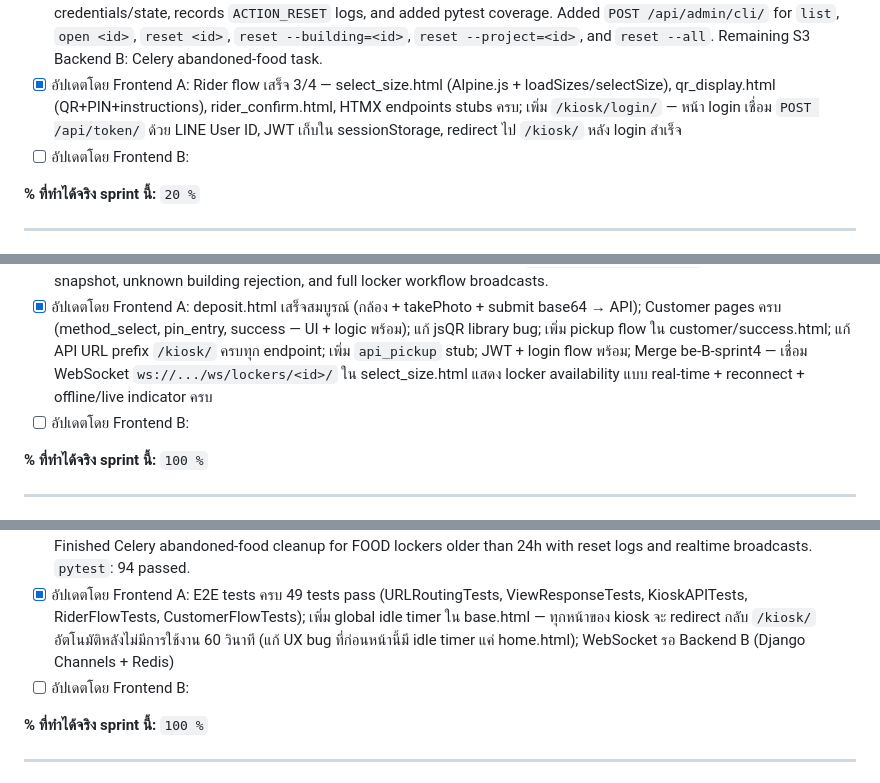
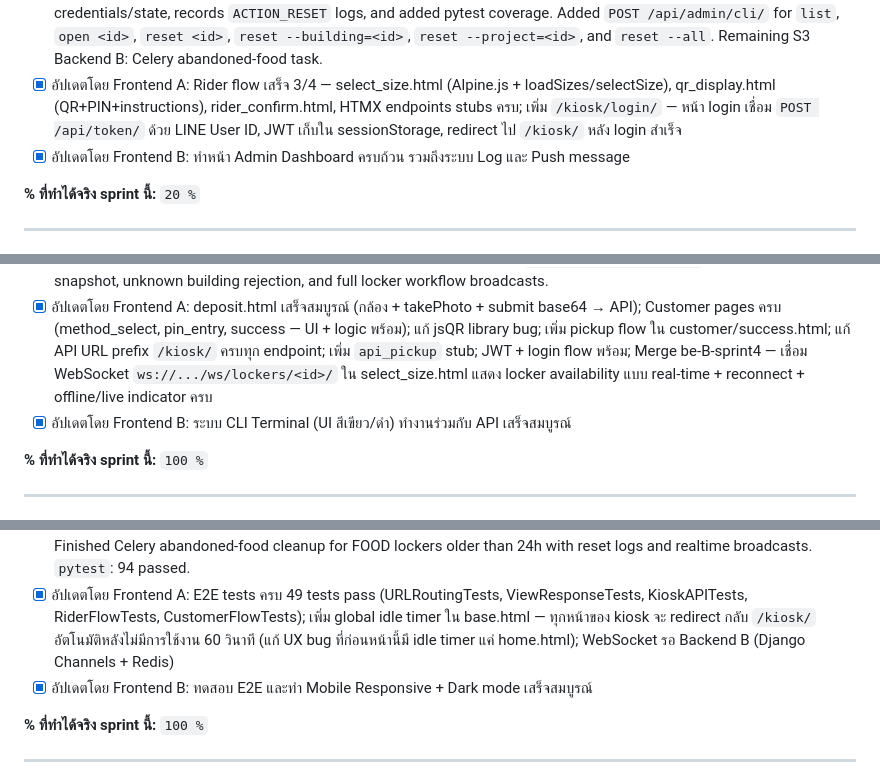
Before and after one commit to Sarankorn2547/CN332_project, a Markdown page: README.md, 3 parts joined by grey strips. Drawn GitHub-style.

```diff
--- a/README.md
+++ b/README.md
@@ -568,7 +568,7 @@ flowchart TD
 - [x] อัปเดตโดย Backend A: Implemented Locker CRUD APIs. Added `GET /api/lockers/` with `?building_id=` filter, `GET /api/lockers/{id}/` (detail), and `PUT /api/lockers/{id}/` (admin update, requires JWT). Upgraded `LockerViewSet` from `ReadOnlyModelViewSet` to include `UpdateModelMixin`. Added `LockerUpdateSerializer` with `id`, `building`, `passcode`, `qr_data` as read-only (structural/service-managed fields). List/retrieve remain public. Added `tests/test_lockers.py` with 12 tests covering list, filter, retrieve, unauthenticated PUT, authenticated PUT/PATCH, read-only field enforcement, and all valid status choices. Full suite: 25 passed.
 - [x] อัปเดตโดย Backend B: Implemented System Reset API for LOCKER/BUILDING/PROJECT/ALL scopes, clears credentials/state, records `ACTION_RESET` logs, and added pytest coverage. Added `POST /api/admin/cli/` for `list`, `open <id>`, `reset <id>`, `reset --building=<id>`, `reset --project=<id>`, and `reset --all`. Remaining S3 Backend B: Celery abandoned-food task.
 - [x] อัปเดตโดย Frontend A: Rider flow เสร็จ 3/4 — select_size.html (Alpine.js + loadSizes/selectSize), qr_display.html (QR+PIN+instructions), rider_confirm.html, HTMX endpoints stubs ครบ; เพิ่ม `/kiosk/login/` — หน้า login เชื่อม `POST /api/token/` ด้วย LINE User ID, JWT เก็บใน sessionStorage, redirect ไป `/kiosk/` หลัง login สำเร็จ
-- [ ] อัปเดตโดย Frontend B:
+- [x] อัปเดตโดย Frontend B: ทำหน้า Admin Dashboard ครบถ้วน รวมถึงระบบ Log และ Push message
 
 **% ที่ทำได้จริง sprint นี้:** `20 %`
 
@@ -580,7 +580,7 @@ flowchart TD
 - [x] อัปเดตโดย Backend A: Implemented LINE Messaging API integration. Added `POST /api/line/webhook/` with HMAC-SHA256 signature verification (`X-Line-Signature` header). Added `POST /api/line/push/` (JWT-protected) supporting text, image, and text+image push messages via LINE Messaging API. Added `LineService` class in `foodlocker/line_service.py`. Added `requests==2.32.3` dependency. Added `LINE_CHANNEL_SECRET` and `LINE_CHANNEL_ACCESS_TOKEN` settings (via env vars). Added `tests/test_line.py` with 8 tests: valid/invalid/missing signature, follow event, message event, push text (mocked), push auth guard, push missing `to`. Full suite: 33 passed.
 - [x] อัปเดตโดย Backend B: Added full locker workflow integration coverage for rider booking/open/deposit through customer verify/pickup, including log actor checks and final locker reset assertions. Implemented Django Channels realtime updates with `ws://<host>/ws/lockers/<building_id>/`. Added ASGI routing, `LockerConsumer` snapshot/broadcast behavior, Redis-ready `CHANNEL_LAYERS` via `REDIS_URL` with in-memory fallback for local/test, and service/API broadcasts for book/open/deposit/verify/pickup/reset/update. Added `tests/test_realtime.py` covering websocket snapshot, unknown building rejection, and full locker workflow broadcasts.
 - [x] อัปเดตโดย Frontend A: deposit.html เสร็จสมบูรณ์ (กล้อง + takePhoto + submit base64 → API); Customer pages ครบ (method_select, pin_entry, success — UI + logic พร้อม); แก้ jsQR library bug; เพิ่ม pickup flow ใน customer/success.html; แก้ API URL prefix `/kiosk/` ครบทุก endpoint; เพิ่ม `api_pickup` stub; JWT + login flow พร้อม; Merge be-B-sprint4 — เชื่อม WebSocket `ws://.../ws/lockers/<id>/` ใน select_size.html แสดง locker availability แบบ real-time + reconnect + offline/live indicator ครบ
-- [ ] อัปเดตโดย Frontend B:
+- [x] อัปเดตโดย Frontend B: ระบบ CLI Terminal (UI สีเขียว/ดำ) ทำงานร่วมกับ API เสร็จสมบูรณ์
 
 **% ที่ทำได้จริง sprint นี้:** `100 %`
 
@@ -592,7 +592,7 @@ flowchart TD
 - [x] อัปเดตโดย Backend A: Fixed critical bug in `LockerService.book_locker()` where `actor_id` was hardcoded as `"system"`, causing `UserStatusView` to always return `NO_ACTIVE_LOCKER` after booking. Added `actor_id` parameter to `book_locker()` and updated `LockerViewSet.book()` to pass `request.user.line_user_id`. Added `drf-spectacular==0.28.0` for interactive API docs at `/api/schema/swagger-ui/` and `/api/schema/redoc/`. Added `@extend_schema` decorators to all 5 custom `APIView` classes and 5 `LockerViewSet` custom actions. Created `docs/API.md` with full written API reference (all 17 endpoints, request/response format, curl examples). Added 16 new tests: 14 locker workflow action tests (book/open/deposit/verify-qr/pickup), 1 `UserStatusView` HAS_ACTIVE_LOCKER regression test, 1 invalid-JWT 401 test. Full suite: **49 passed, 0 failed**.
 - [x] อัปเดตโดย Backend B: Completed Sprint 5 performance/review work. Added hot-path indexes for locker booking, QR/PIN verification, locker wall ordering, and actor-based status lookup. Tightened service writes with transactional booking, deterministic reset ordering, request actor attribution, API filters for status/type/size, and a pickup guard that requires verified/unlocked lockers. Added full rider-to-customer integration coverage plus bounded-query performance tests. Finished Celery abandoned-food cleanup for FOOD lockers older than 24h with reset logs and realtime broadcasts. `pytest`: 94 passed.
 - [x] อัปเดตโดย Frontend A: E2E tests ครบ 49 tests pass (URLRoutingTests, ViewResponseTests, KioskAPITests, RiderFlowTests, CustomerFlowTests); เพิ่ม global idle timer ใน base.html — ทุกหน้าของ kiosk จะ redirect กลับ `/kiosk/` อัตโนมัติหลังไม่มีการใช้งาน 60 วินาที (แก้ UX bug ที่ก่อนหน้านี้มี idle timer แค่ home.html); WebSocket รอ Backend B (Django Channels + Redis)
-- [ ] อัปเดตโดย Frontend B:
+- [x] อัปเดตโดย Frontend B: ทดสอบ E2E และทำ Mobile Responsive + Dark mode เสร็จสมบูรณ์
 
 **% ที่ทำได้จริง sprint นี้:** `100 %`
 
```
Also changed, not shown: other parts of README.md (+22 -22 lines).
